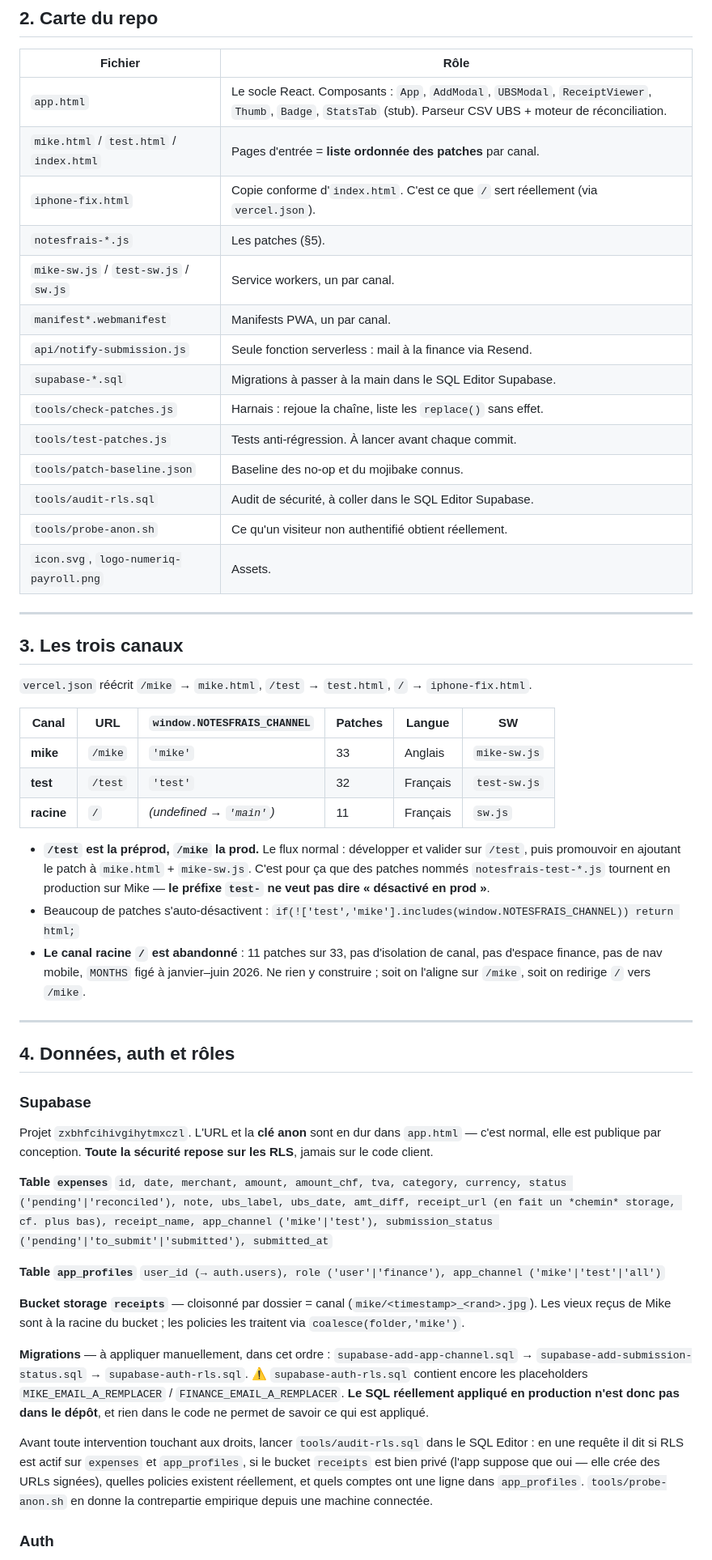
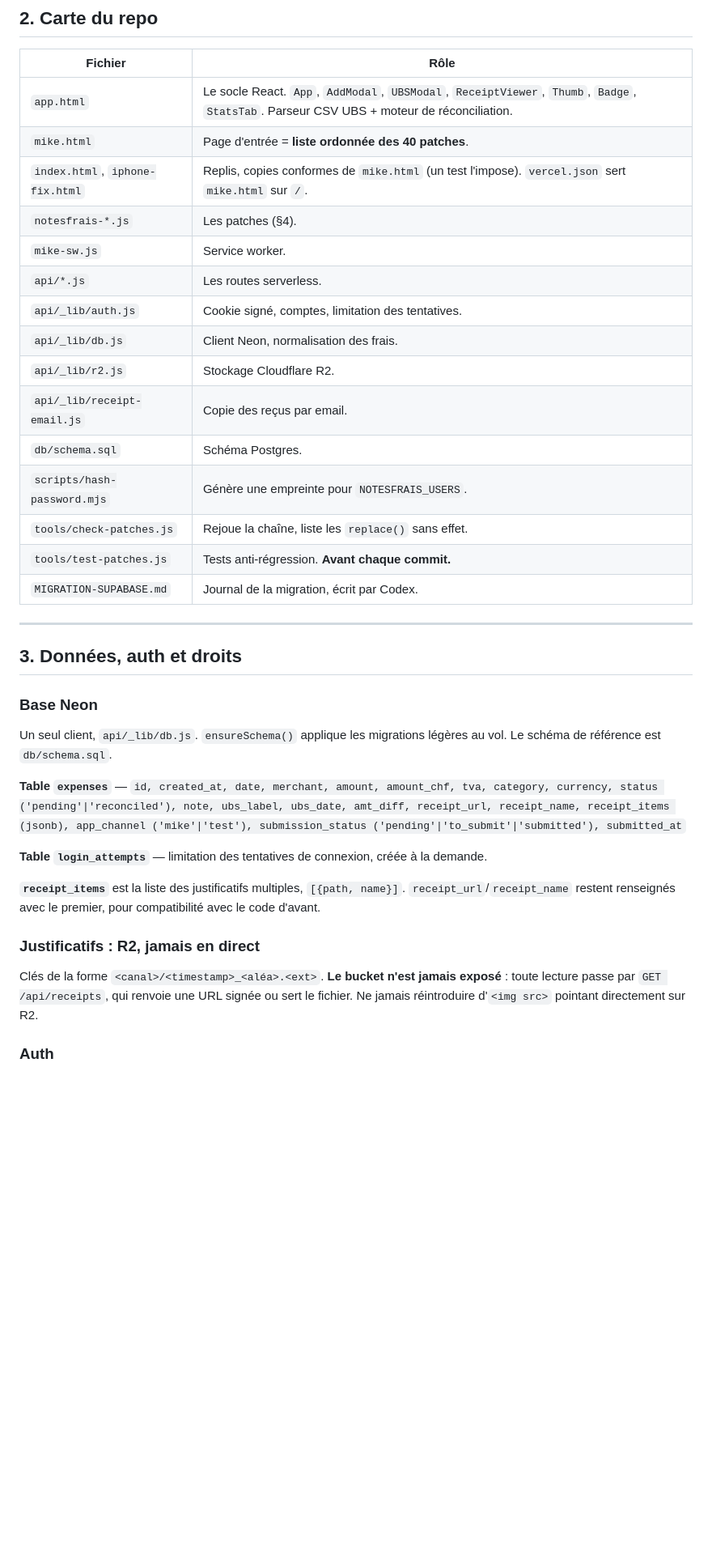
Before and after one commit to NumeriqAG/notesfrais, a Markdown page: CLAUDE.md, the part around one of its changes. Shown at 81% size. Drawn GitHub-style; blank space fills up the shorter version.

```diff
--- a/CLAUDE.md
+++ b/CLAUDE.md
@@ -125,83 +138,47 @@ tous les marqueurs fonctionnels au vert, mais fait échouer la baseline sur
 
 | Fichier | Rôle |
 |---|---|
-| `app.html` | Le socle React. Composants : `App`, `AddModal`, `UBSModal`, `ReceiptViewer`, `Thumb`, `Badge`, `StatsTab` (stub). Parseur CSV UBS + moteur de réconciliation. |
-| `mike.html` / `test.html` / `index.html` | Pages d'entrée = **liste ordonnée des patches** par canal. |
-| `iphone-fix.html` | Copie conforme d'`index.html`. C'est ce que `/` sert réellement (via `vercel.json`). |
-| `notesfrais-*.js` | Les patches (§5). |
-| `mike-sw.js` / `test-sw.js` / `sw.js` | Service workers, un par canal. |
-| `manifest*.webmanifest` | Manifests PWA, un par canal. |
-| `api/notify-submission.js` | Seule fonction serverless : mail à la finance via Resend. |
-| `supabase-*.sql` | Migrations à passer à la main dans le SQL Editor Supabase. |
-| `tools/check-patches.js` | Harnais : rejoue la chaîne, liste les `replace()` sans effet. |
-| `tools/test-patches.js` | Tests anti-régression. À lancer avant chaque commit. |
-| `tools/patch-baseline.json` | Baseline des no-op et du mojibake connus. |
-| `tools/audit-rls.sql` | Audit de sécurité, à coller dans le SQL Editor Supabase. |
-| `tools/probe-anon.sh` | Ce qu'un visiteur non authentifié obtient réellement. |
-| `icon.svg`, `logo-numeriq-payroll.png` | Assets. |
+| `app.html` | Le socle React. `App`, `AddModal`, `UBSModal`, `ReceiptViewer`, `Thumb`, `Badge`, `StatsTab`. Parseur CSV UBS + moteur de réconciliation. |
+| `mike.html` | Page d'entrée = **liste ordonnée des 40 patches**. |
+| `index.html`, `iphone-fix.html` | Replis, copies conformes de `mike.html` (un test l'impose). `vercel.json` sert `mike.html` sur `/`. |
+| `notesfrais-*.js` | Les patches (§4). |
+| `mike-sw.js` | Service worker. |
+| `api/*.js` | Les routes serverless. |
+| `api/_lib/auth.js` | Cookie signé, comptes, limitation des tentatives. |
+| `api/_lib/db.js` | Client Neon, normalisation des frais. |
+| `api/_lib/r2.js` | Stockage Cloudflare R2. |
+| `api/_lib/receipt-email.js` | Copie des reçus par email. |
+| `db/schema.sql` | Schéma Postgres. |
+| `scripts/hash-password.mjs` | Génère une empreinte pour `NOTESFRAIS_USERS`. |
+| `tools/check-patches.js` | Rejoue la chaîne, liste les `replace()` sans effet. |
+| `tools/test-patches.js` | Tests anti-régression. **Avant chaque commit.** |
+| `MIGRATION-SUPABASE.md` | Journal de la migration, écrit par Codex. |
 
 ---
 
-## 3. Les trois canaux
+## 3. Données, auth et droits
 
-`vercel.json` réécrit `/mike` → `mike.html`, `/test` → `test.html`,
-`/` → `iphone-fix.html`.
+### Base Neon
+Un seul client, `api/_lib/db.js`. `ensureSchema()` applique les migrations
+légères au vol. Le schéma de référence est `db/schema.sql`.
 
-| Canal | URL | `window.NOTESFRAIS_CHANNEL` | Patches | Langue | SW |
-|---|---|---|---|---|---|
-| **mike** | `/mike` | `'mike'` | 33 | Anglais | `mike-sw.js` |
-| **test** | `/test` | `'test'` | 32 | Français | `test-sw.js` |
-| **racine** | `/` | *(undefined → `'main'`)* | 11 | Français | `sw.js` |
-
-- **`/test` est la préprod, `/mike` la prod.** Le flux normal : développer et
-  valider sur `/test`, puis promouvoir en ajoutant le patch à `mike.html` +
-  `mike-sw.js`. C'est pour ça que des patches nommés `notesfrais-test-*.js`
-  tournent en production sur Mike — **le préfixe `test-` ne veut pas dire
-  « désactivé en prod »**.
-- Beaucoup de patches s'auto-désactivent :
-  `if(!['test','mike'].includes(window.NOTESFRAIS_CHANNEL)) return html;`
-- **Le canal racine `/` est abandonné** : 11 patches sur 33, pas d'isolation
-  de canal, pas d'espace finance, pas de nav mobile, `MONTHS` figé à
-  janvier–juin 2026. Ne rien y construire ; soit on l'aligne sur `/mike`,
-  soit on redirige `/` vers `/mike`.
-
----
-
-## 4. Données, auth et rôles
-
-### Supabase
-Projet `zxbhfcihivgihytmxczl`. L'URL et la **clé anon** sont en dur dans
-`app.html` — c'est normal, elle est publique par conception. **Toute la
-sécurité repose sur les RLS**, jamais sur le code client.
-
-**Table `expenses`**
-`id, date, merchant, amount, amount_chf, tva, category, currency, status
-('pending'|'reconciled'), note, ubs_label, ubs_date, amt_diff, receipt_url
-(en fait un *chemin* storage, cf. plus bas), receipt_name, app_channel
+**Table `expenses`** — `id, created_at, date, merchant, amount, amount_chf, tva,
+category, currency, status ('pending'|'reconciled'), note, ubs_label, ubs_date,
+amt_diff, receipt_url, receipt_name, receipt_items (jsonb), app_channel
 ('mike'|'test'), submission_status ('pending'|'to_submit'|'submitted'),
 submitted_at`
 
-**Table `app_profiles`**
-`user_id (→ auth.users), role ('user'|'finance'), app_channel
-('mike'|'test'|'all')`
+**Table `login_attempts`** — limitation des tentatives de connexion, créée à la
+demande.
 
-**Bucket storage `receipts`** — cloisonné par dossier = canal
-(`mike/<timestamp>_<rand>.jpg`). Les vieux reçus de Mike sont à la racine du
-bucket ; les policies les traitent via `coalesce(folder,'mike')`.
+**`receipt_items`** est la liste des justificatifs multiples,
+`[{path, name}]`. `receipt_url`/`receipt_name` restent renseignés avec le
+premier, pour compatibilité avec le code d'avant.
 
-**Migrations** — à appliquer manuellement, dans cet ordre :
-`supabase-add-app-channel.sql` → `supabase-add-submission-status.sql` →
-`supabase-auth-rls.sql`.
-⚠ `supabase-auth-rls.sql` contient encore les placeholders
-`MIKE_EMAIL_A_REMPLACER` / `FINANCE_EMAIL_A_REMPLACER`. **Le SQL réellement
-appliqué en production n'est donc pas dans le dépôt**, et rien dans le code ne
-permet de savoir ce qui est appliqué.
-
-Avant toute intervention touchant aux droits, lancer `tools/audit-rls.sql`
-dans le SQL Editor : en une requête il dit si RLS est actif sur `expenses` et
-`app_profiles`, si le bucket `receipts` est bien privé (l'app suppose que
-oui — elle crée des URLs signées), quelles policies existent réellement, et
-quels comptes ont une ligne dans `app_profiles`. `tools/probe-anon.sh` en
-donne la contrepartie empirique depuis une machine connectée.
+### Justificatifs : R2, jamais en direct
+Clés de la forme `<canal>/<timestamp>_<aléa>.<ext>`. **Le bucket n'est jamais
+exposé** : toute lecture passe par `GET /api/receipts`, qui renvoie une URL
+signée ou sert le fichier. Ne jamais réintroduire d'`<img src>` pointant
+directement sur R2.
 
 ### Auth
```
Also changed, not shown: other parts of CLAUDE.md (+254 -285 lines).
